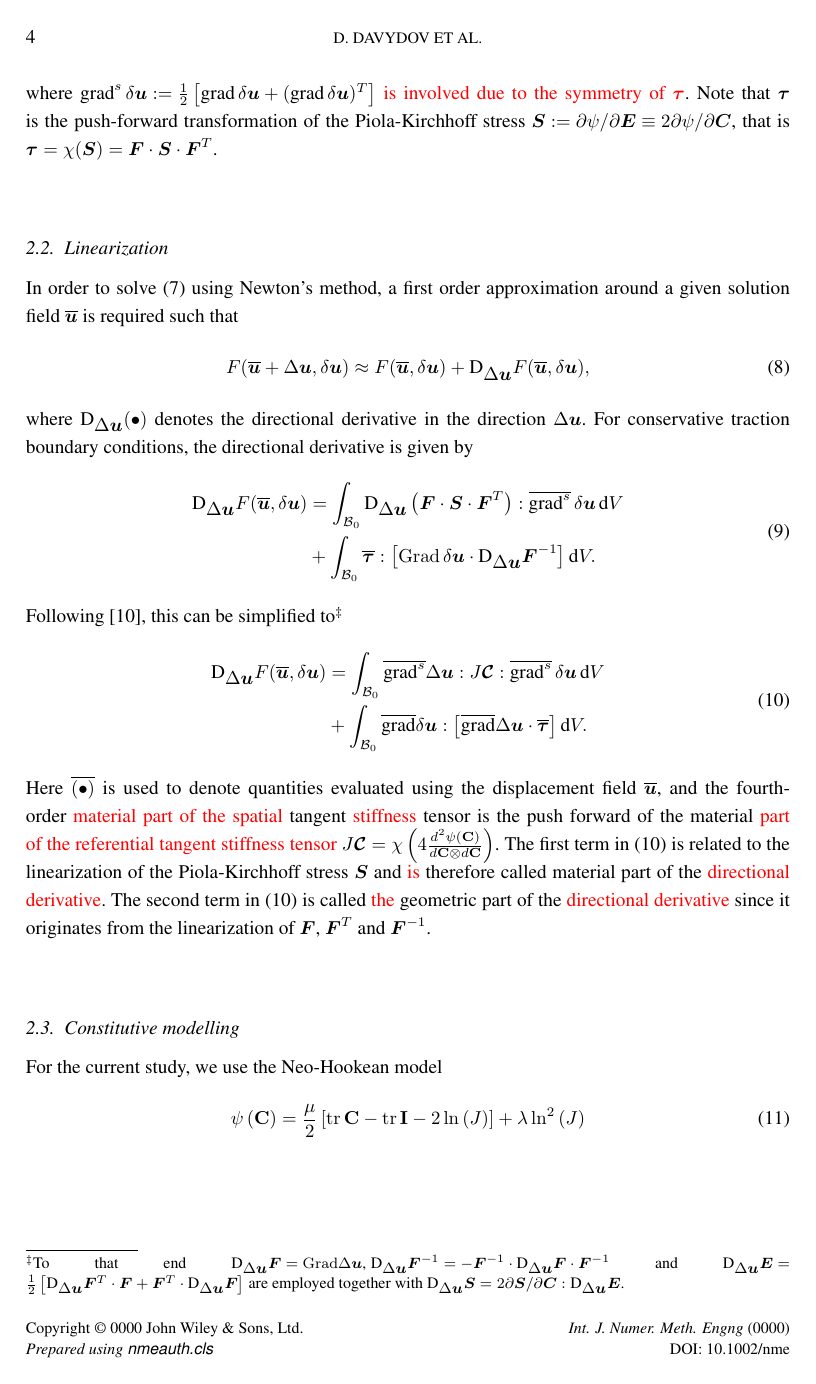
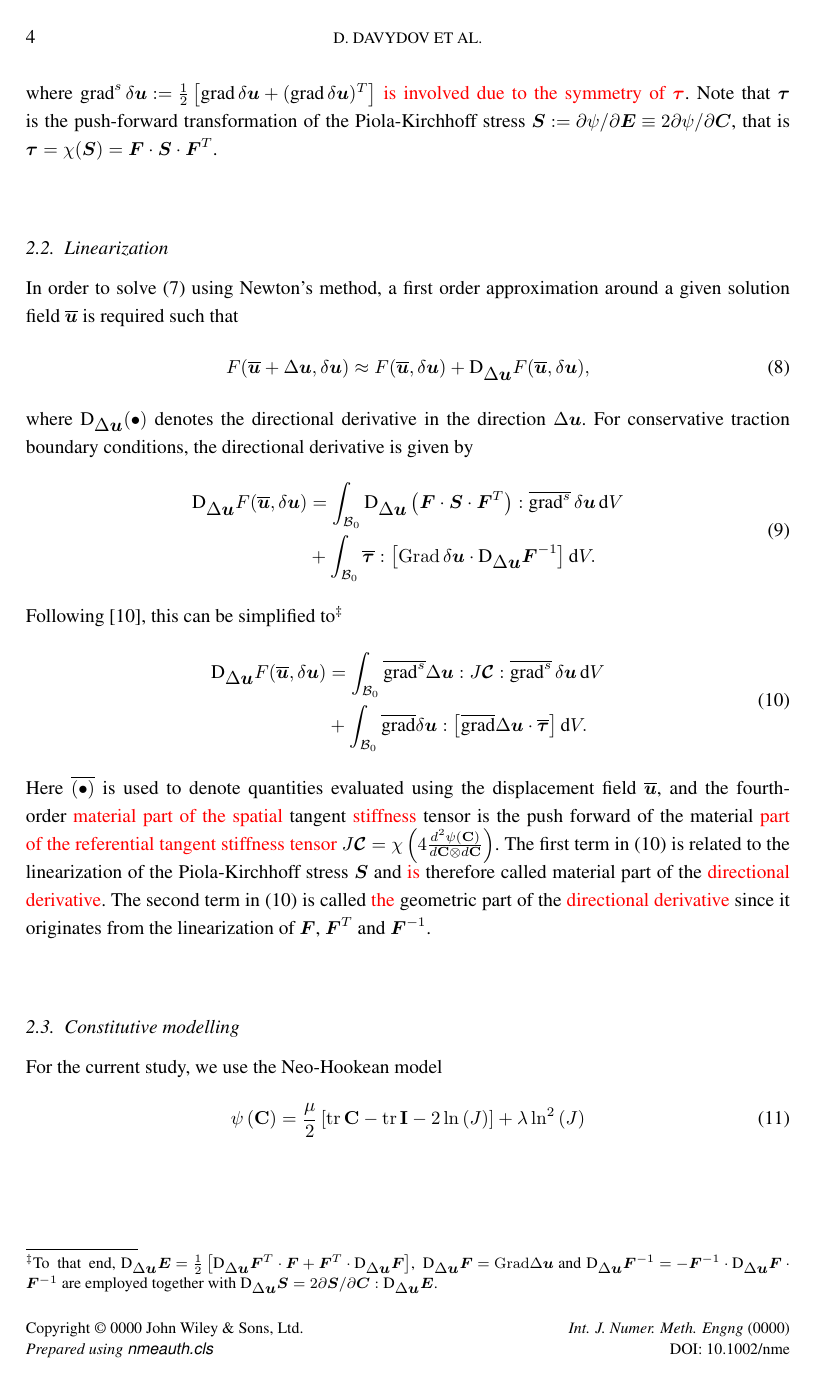
Before and after one commit to davydden/large-strain-matrix-free, a LaTeX document (doc/large_strain.tex): page 4 of 18. Compiled offline with pdfLaTeX.

Commit message:
Beautify footnote

```diff
--- a/doc/large_strain.tex
+++ b/doc/large_strain.tex
@@ -285,10 +285,9 @@ For conservative traction boundary conditions, the directional derivative is giv
 \end{split}
 \label{eq:tangent_pre}
 \end{equation}
-Following \cite{Wriggers2008}, this can be simplified to\footnote{To that end
-$\D_{\displaystyle \Delta \gz u} \gz F = \Grad \Delta \gz u$,
-$\;\D_{\displaystyle \Delta \gz u} \gz F^{-1} = - \gz F^{-1} \cdot \D_{\displaystyle \Delta \gz u} \gz F \cdot \gz F^{-1}$ and
-$\D_{\displaystyle \Delta \gz u} \gz E = \frac{1}{2}\left[\D_{\displaystyle \Delta \gz u} \gz F^T \cdot \gz F + \gz F^T \cdot \D_{\displaystyle \Delta \gz u} \gz F\right]$
+Following \cite{Wriggers2008}, this can be simplified to\footnote{To that end,
+$\!\D_{\displaystyle \Delta \gz u} \gz E = \frac{1}{2}\left[\D_{\displaystyle \Delta \gz u} \gz F^T \cdot \gz F + \gz F^T \cdot \D_{\displaystyle \Delta \gz u} \gz F\right]$, $\D_{\displaystyle \Delta \gz u} \gz F = \Grad \Delta \gz u\;$  and
+$\!\D_{\displaystyle \Delta \gz u} \gz F^{-1} = - \gz F^{-1} \cdot \D_{\displaystyle \Delta \gz u} \gz F \cdot \gz F^{-1}$
 are employed together with
 $\D_{\displaystyle \Delta \gz u} \gz S = 2 \partial \gz S / \partial \gz C : \D_{\displaystyle \Delta \gz u} \gz E$.
 }
```
